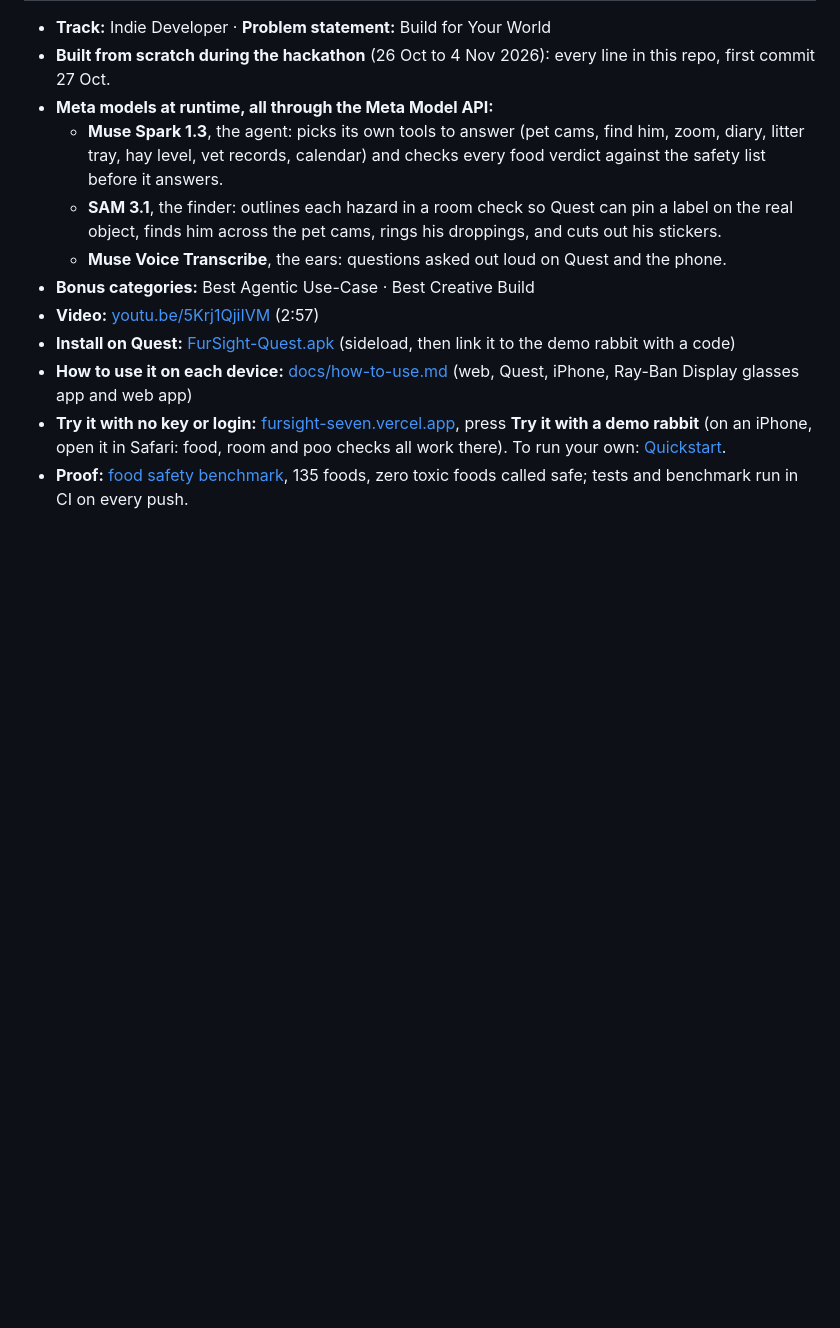
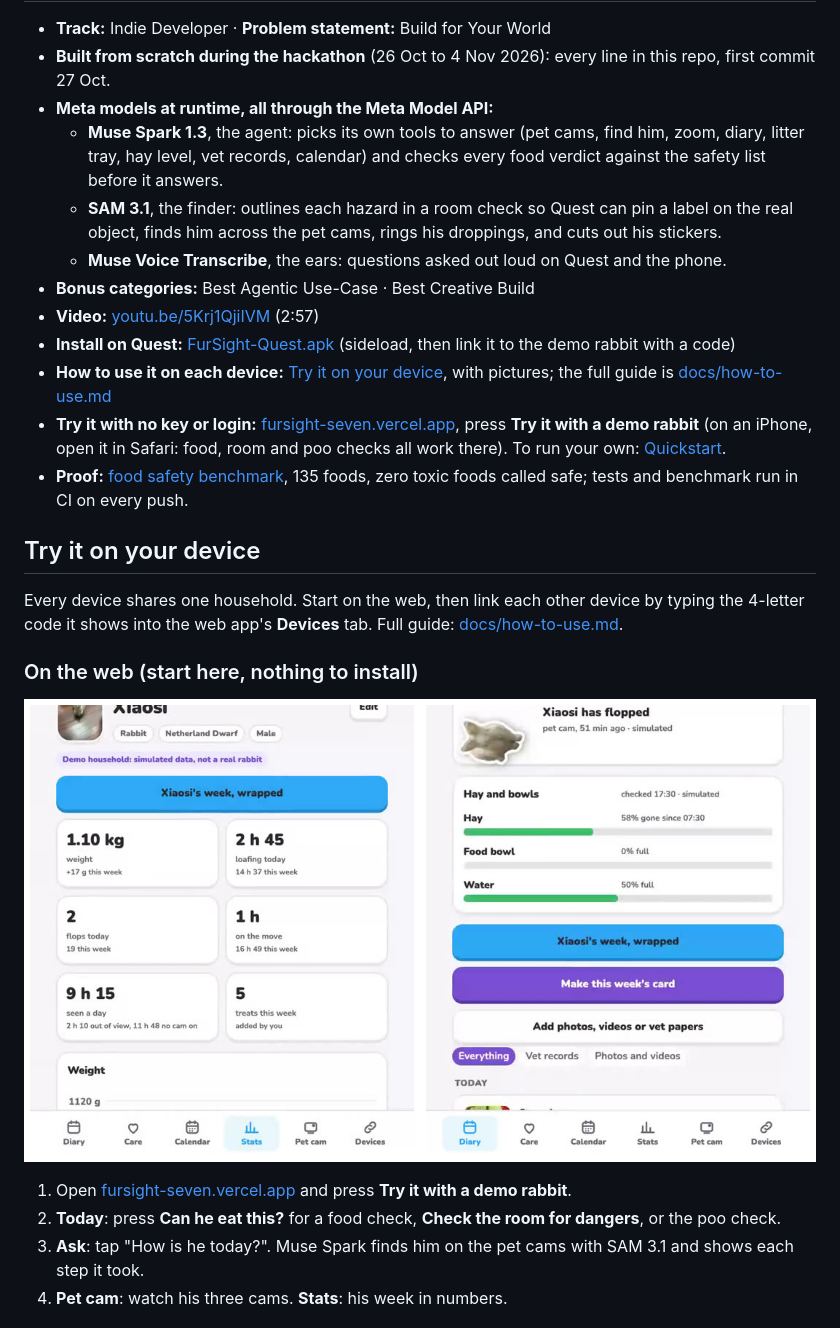
Before and after one commit to ohistudio/fursight, a Markdown page: README.md, the part around one of its changes. Drawn GitHub-style; pictures changed too: docs/howto/web.jpg (added); blank space fills up the shorter version.

```diff
--- a/README.md
+++ b/README.md
@@ -19,6 +19,20 @@ Watch: **[the 3-minute film on YouTube](https://youtu.be/5Krj1QjiIVM)** · [the
 - **Bonus categories:** Best Agentic Use-Case · Best Creative Build
 - **Video:** [youtu.be/5Krj1QjiIVM](https://youtu.be/5Krj1QjiIVM) (2:57)
 - **Install on Quest:** [FurSight-Quest.apk](https://github.com/ohistudio/fursight/releases/latest) (sideload, then link it to the demo rabbit with a code)
-- **How to use it on each device:** [docs/how-to-use.md](docs/how-to-use.md) (web, Quest, iPhone, Ray-Ban Display glasses app and web app)
+- **How to use it on each device:** [Try it on your device](#try-it-on-your-device), with pictures; the full guide is [docs/how-to-use.md](docs/how-to-use.md)
 - **Try it with no key or login:** [fursight-seven.vercel.app](https://fursight-seven.vercel.app), press **Try it with a demo rabbit** (on an iPhone, open it in Safari: food, room and poo checks all work there). To run your own: [Quickstart](#quickstart).
 - **Proof:** [food safety benchmark](docs/benchmark.md), 135 foods, zero toxic foods called safe; tests and benchmark run in CI on every push.
+
+## Try it on your device
+
+Every device shares one household. Start on the web, then link each other device by typing the 4-letter code it shows into the web app's **Devices** tab. Full guide: [docs/how-to-use.md](docs/how-to-use.md).
+
+### On the web (start here, nothing to install)
+
+![The web app: his week in numbers, his day, the hay and bowls](docs/howto/web.jpg)
+
+1. Open [fursight-seven.vercel.app](https://fursight-seven.vercel.app) and press **Try it with a demo rabbit**.
+2. **Today**: press **Can he eat this?** for a food check, **Check the room for dangers**, or the poo check.
+3. **Ask**: tap "How is he today?". Muse Spark finds him on the pet cams with SAM 3.1 and shows each step it took.
+4. **Pet cam**: watch his three cams. **Stats**: his week in numbers.
+
```
Also changed, not shown: other parts of README.md (+25 -0 lines), docs/how-to-use.md (+8 -0 lines), docs/howto/iphone.jpg (added), docs/howto/quest.jpg (added), docs/howto/rayban.jpg (added).
